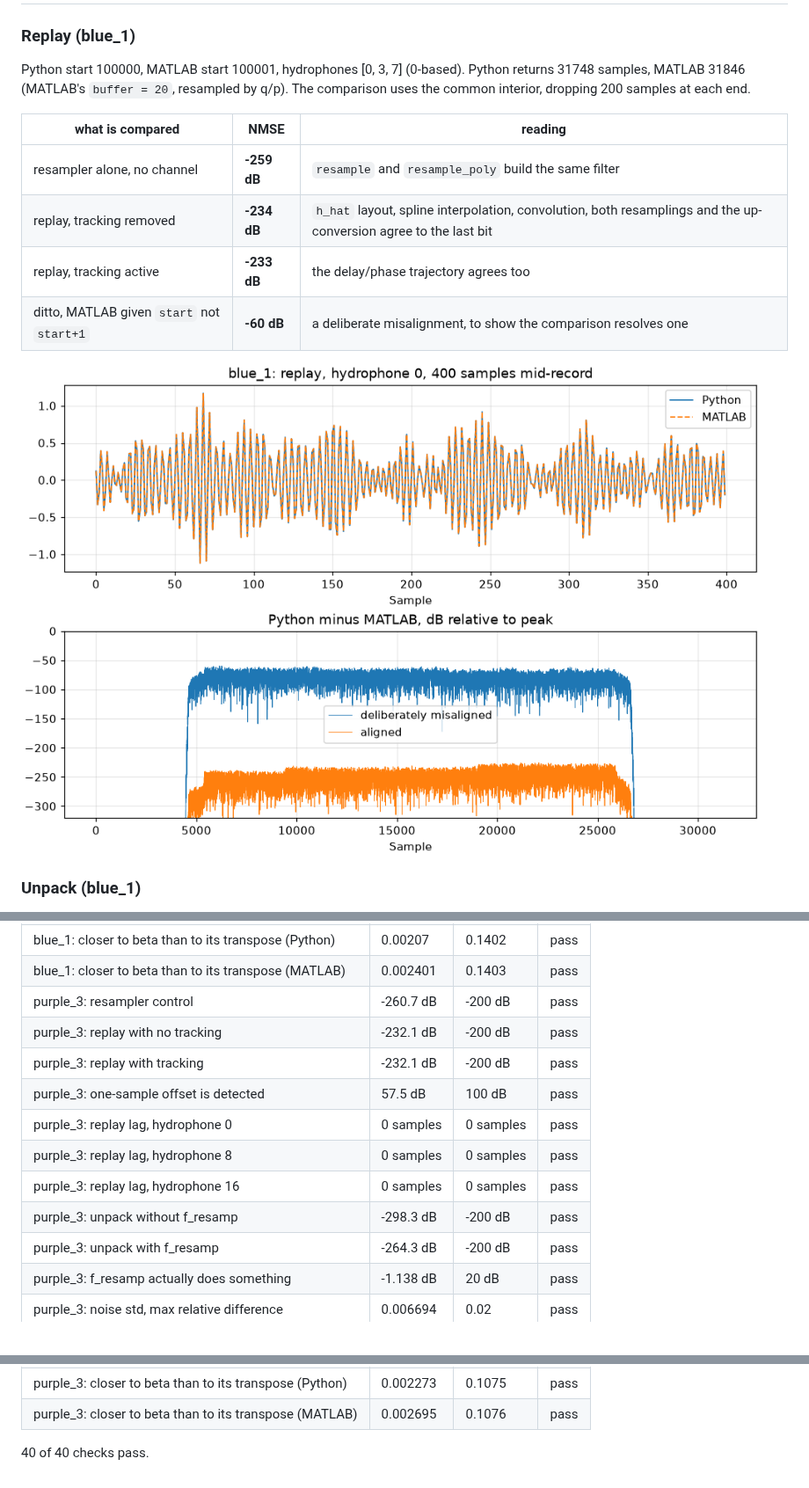
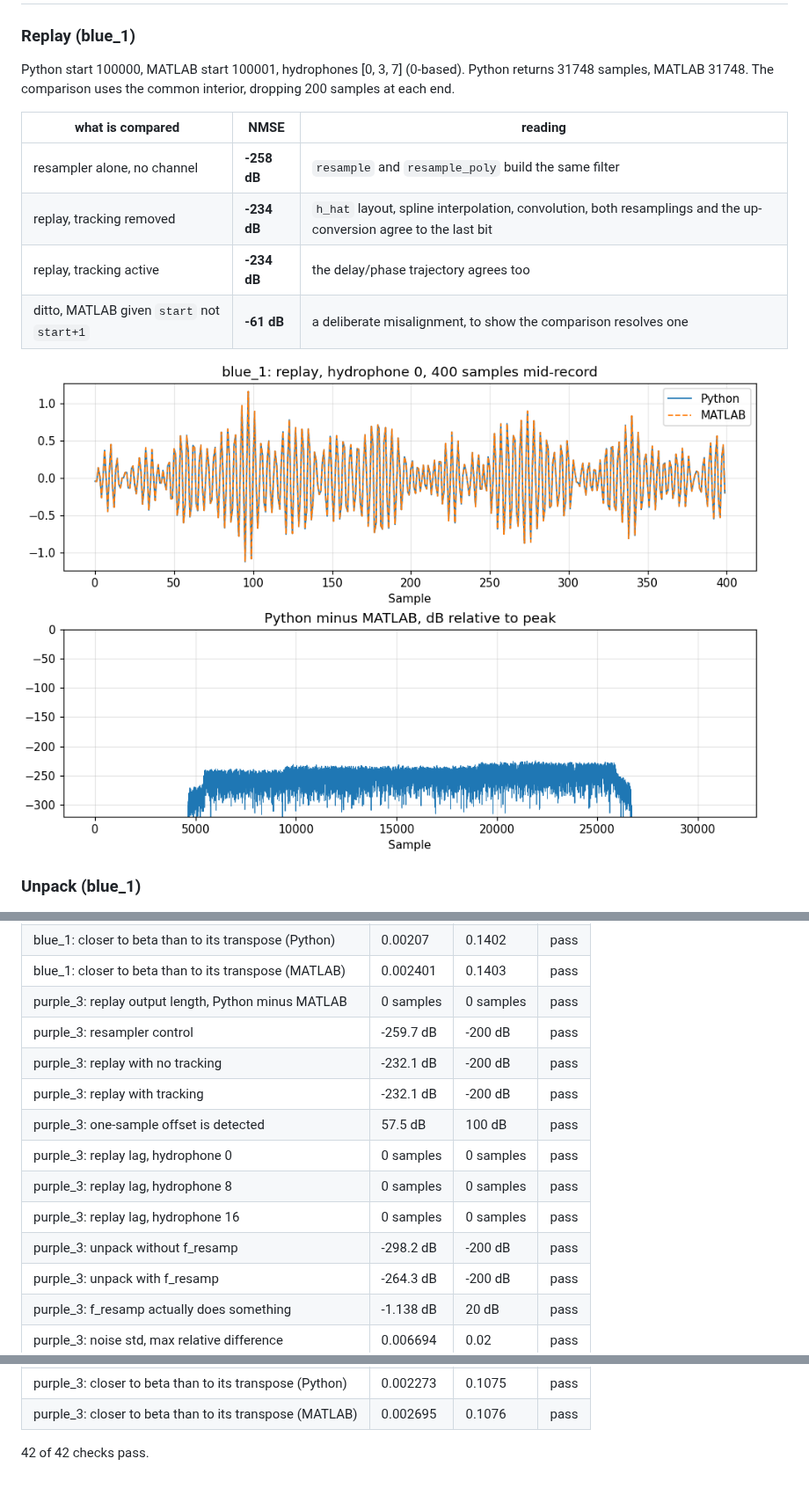
Before and after one commit to uwa-channels/calibrations, a Markdown page: REPORT.md, 3 parts joined by grey strips. Shown at 88% size. GitHub-like rendering; pictures changed too: figures/replay_blue_1.png.

```diff
--- a/REPORT.md
+++ b/REPORT.md
@@ -6,12 +6,12 @@ Files from Zenodo record [21287414](https://doi.org/10.5281/zenodo.21287414).  B
 
 ### Replay (blue_1)
 
-Python start 100000, MATLAB start 100001, hydrophones [0, 3, 7] (0-based).  Python returns 31748 samples, MATLAB 31846 (MATLAB's `buffer = 20`, resampled by q/p).  The comparison uses the common interior, dropping 200 samples at each end.
+Python start 100000, MATLAB start 100001, hydrophones [0, 3, 7] (0-based).  Python returns 31748 samples, MATLAB 31748.  The comparison uses the common interior, dropping 200 samples at each end.
 
 | what is compared | NMSE | reading |
 |---|---|---|
-| resampler alone, no channel | **-259 dB** | `resample` and `resample_poly` build the same filter |
+| resampler alone, no channel | **-258 dB** | `resample` and `resample_poly` build the same filter |
 | replay, tracking removed | **-234 dB** | `h_hat` layout, spline interpolation, convolution, both resamplings and the up-conversion agree to the last bit |
-| replay, tracking active | **-233 dB** | the delay/phase trajectory agrees too |
-| ditto, MATLAB given `start` not `start+1` | **-60 dB** | a deliberate misalignment, to show the comparison resolves one |
+| replay, tracking active | **-234 dB** | the delay/phase trajectory agrees too |
+| ditto, MATLAB given `start` not `start+1` | **-61 dB** | a deliberate misalignment, to show the comparison resolves one |
 
@@ -118,14 +119,15 @@ The last row is the control: `beta` is not symmetric in (i, j), so an implementa
 | blue_1: coherence, MATLAB vs theory | 0.002401  | 0.03  | pass |
 | blue_1: closer to beta than to its transpose (Python) | 0.00207  | 0.1402  | pass |
 | blue_1: closer to beta than to its transpose (MATLAB) | 0.002401  | 0.1403  | pass |
-| purple_3: resampler control | -260.7 dB | -200 dB | pass |
+| purple_3: replay output length, Python minus MATLAB | 0 samples | 0 samples | pass |
+| purple_3: resampler control | -259.7 dB | -200 dB | pass |
 | purple_3: replay with no tracking | -232.1 dB | -200 dB | pass |
 | purple_3: replay with tracking | -232.1 dB | -200 dB | pass |
 | purple_3: one-sample offset is detected | 57.5 dB | 100 dB | pass |
 | purple_3: replay lag, hydrophone 0 | 0 samples | 0 samples | pass |
 | purple_3: replay lag, hydrophone 8 | 0 samples | 0 samples | pass |
 | purple_3: replay lag, hydrophone 16 | 0 samples | 0 samples | pass |
-| purple_3: unpack without f_resamp | -298.3 dB | -200 dB | pass |
+| purple_3: unpack without f_resamp | -298.2 dB | -200 dB | pass |
 | purple_3: unpack with f_resamp | -264.3 dB | -200 dB | pass |
 | purple_3: f_resamp actually does something | -1.138 dB | 20 dB | pass |
 | purple_3: noise std, max relative difference | 0.006694  | 0.02  | pass |
@@ -139,4 +141,4 @@ The last row is the control: `beta` is not symmetric in (i, j), so an implementa
 | purple_3: closer to beta than to its transpose (Python) | 0.002273  | 0.1075  | pass |
 | purple_3: closer to beta than to its transpose (MATLAB) | 0.002695  | 0.1076  | pass |
 
-40 of 40 checks pass.
+42 of 42 checks pass.
```
Also changed, not shown: other parts of REPORT.md (+8 -7 lines), README.md (+3 -4 lines), figures/noise_blue_1.png, figures/noise_purple_3.png, figures/replay_purple_3.png, figures/unpack_blue_1.png, figures/unpack_purple_3.png, 1 other file.
